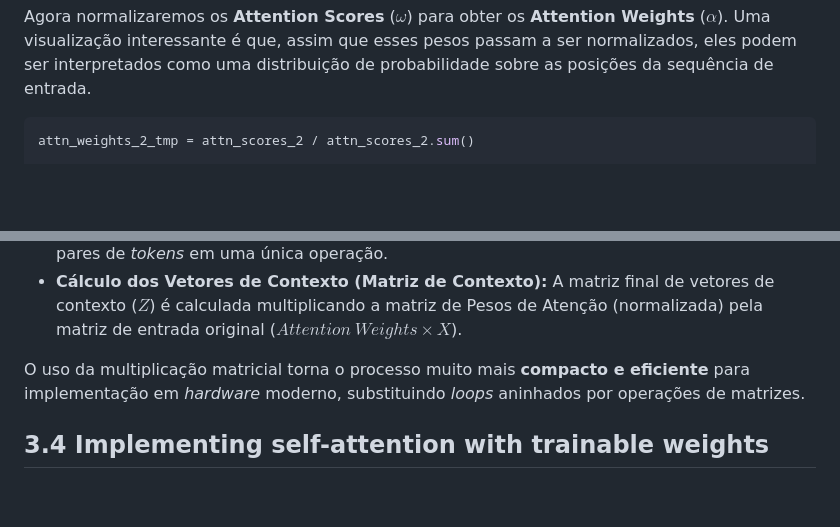
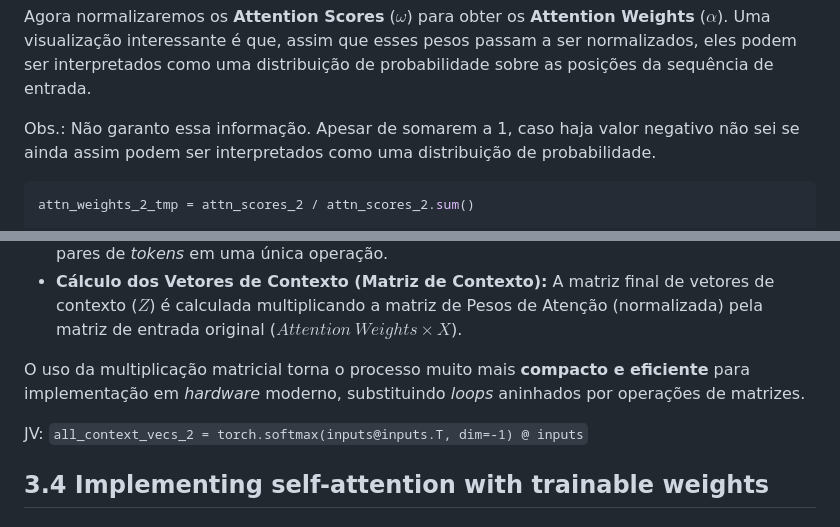
Before and after one commit to UFMG-Organizacao-de-Disciplinas/DCC831-TECC_Grandes_Modelos_de_Linguagem, a Markdown page: Files/Resumos/05-attention-ch03.md, 2 parts joined by grey strips. Drawn GitHub-style; blank space fills up the shorter version.

Commit message:
Comentários

````diff
--- a/Files/Resumos/05-attention-ch03.md
+++ b/Files/Resumos/05-attention-ch03.md
@@ -153,6 +153,8 @@ print(attn_scores_2)
 
 Agora normalizaremos os **Attention Scores** ($\omega$) para obter os **Attention Weights** ($\alpha$). Uma visualização interessante é que, assim que esses pesos passam a ser normalizados, eles podem ser interpretados como uma distribuição de probabilidade sobre as posições da sequência de entrada.
 
+Obs.: Não garanto essa informação. Apesar de somarem a 1, caso haja valor negativo não sei se ainda assim podem ser interpretados como uma distribuição de probabilidade.
+
 ```python
 attn_weights_2_tmp = attn_scores_2 / attn_scores_2.sum()
 
@@ -231,6 +233,8 @@ Para otimizar o cálculo de todos os vetores de contexto simultaneamente (e não
 
 O uso da multiplicação matricial torna o processo muito mais **compacto e eficiente** para implementação em _hardware_ moderno, substituindo _loops_ aninhados por operações de matrizes.
 
+JV: `all_context_vecs_2 = torch.softmax(inputs@inputs.T, dim=-1) @ inputs`
+
 ## 3.4 Implementing self-attention with trainable weights
 
 ### 3.4.1 Computing the attention weights step by step
````
